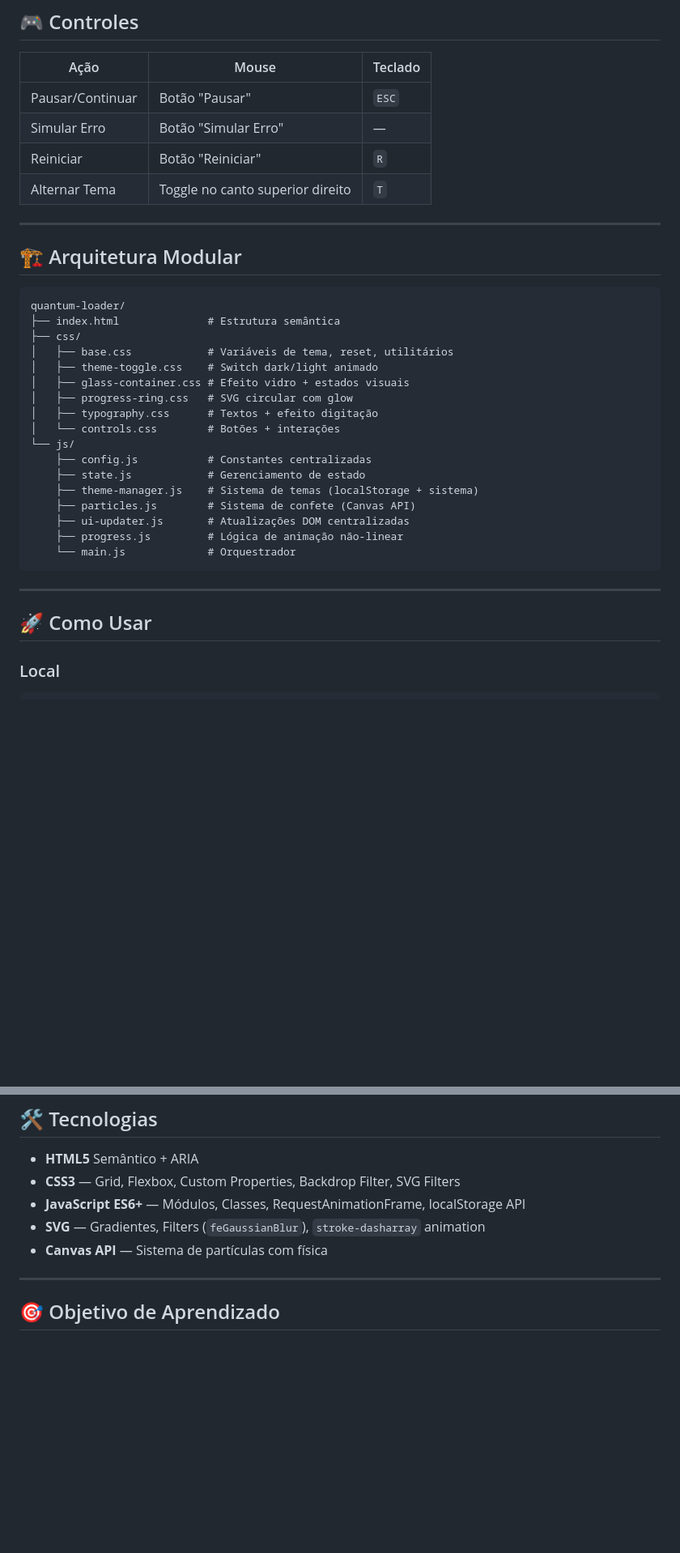
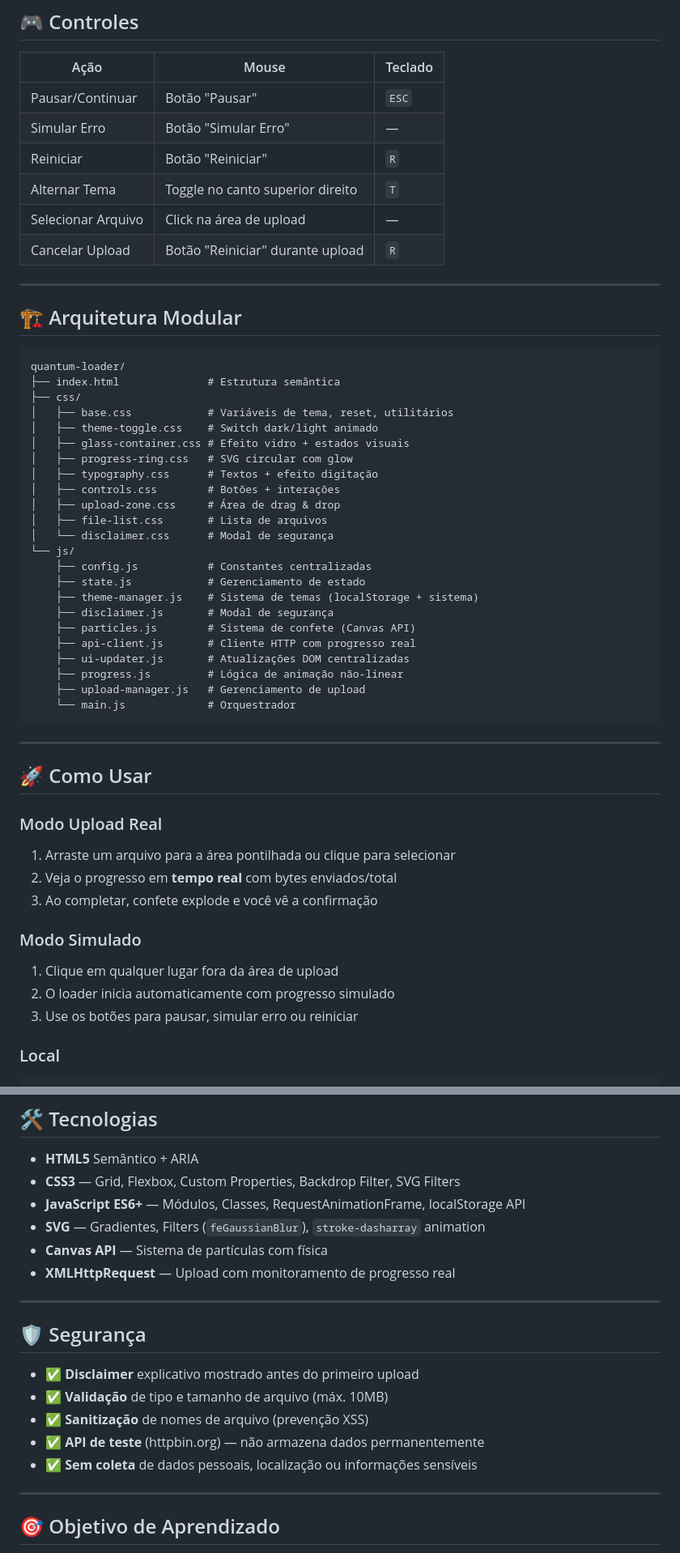
Before and after one commit to gustavodeoliveiradev/quantum-glass-loader, a Markdown page: README.md, 2 parts joined by grey strips. Shown at 81% size. Rendered like a GitHub page; blank space fills up the shorter version.

Commit message:
docs: update README with Day 3 features, security section and usage modes
- Add upload real/simulated badge
- Include 'How to Use' section with upload and simulated modes
- Update controls table with cancel upload shortcut
- Add dedicated Security section with checklist
- Mark Day 3 as completed in roadmap
- Add XMLHttpRequest to technologies list
- Include file validation and sanitization details

````diff
--- a/README.md
+++ b/README.md
@@ -44,6 +47,8 @@
 | Simular Erro | Botão "Simular Erro" | — |
 | Reiniciar | Botão "Reiniciar" | `R` |
 | Alternar Tema | Toggle no canto superior direito | `T` |
+| Selecionar Arquivo | Click na área de upload | — |
+| Cancelar Upload | Botão "Reiniciar" durante upload | `R` |
 
 ---
 
@@ -58,20 +63,36 @@ quantum-loader/
 │   ├── glass-container.css # Efeito vidro + estados visuais
 │   ├── progress-ring.css   # SVG circular com glow
 │   ├── typography.css      # Textos + efeito digitação
-│   └── controls.css        # Botões + interações
+│   ├── controls.css        # Botões + interações
+│   ├── upload-zone.css     # Área de drag & drop
+│   ├── file-list.css       # Lista de arquivos
+│   └── disclaimer.css      # Modal de segurança
 └── js/
     ├── config.js           # Constantes centralizadas
     ├── state.js            # Gerenciamento de estado
     ├── theme-manager.js    # Sistema de temas (localStorage + sistema)
+    ├── disclaimer.js       # Modal de segurança
     ├── particles.js        # Sistema de confete (Canvas API)
+    ├── api-client.js       # Cliente HTTP com progresso real
     ├── ui-updater.js       # Atualizações DOM centralizadas
     ├── progress.js         # Lógica de animação não-linear
+    ├── upload-manager.js   # Gerenciamento de upload
     └── main.js             # Orquestrador
 ```
 
 ---
 
 ## 🚀 Como Usar
+
+### Modo Upload Real
+1. Arraste um arquivo para a área pontilhada ou clique para selecionar
+2. Veja o progresso em **tempo real** com bytes enviados/total
+3. Ao completar, confete explode e você vê a confirmação
+
+### Modo Simulado
+1. Clique em qualquer lugar fora da área de upload
+2. O loader inicia automaticamente com progresso simulado
+3. Use os botões para pausar, simular erro ou reiniciar
 
 ### Local
 ```bash
@@ -109,6 +130,17 @@ npx serve .
 - **JavaScript ES6+** — Módulos, Classes, RequestAnimationFrame, localStorage API
 - **SVG** — Gradientes, Filters (`feGaussianBlur`), `stroke-dasharray` animation
 - **Canvas API** — Sistema de partículas com física
+- **XMLHttpRequest** — Upload com monitoramento de progresso real
+
+---
+
+## 🛡️ Segurança
+
+- ✅ **Disclaimer** explicativo mostrado antes do primeiro upload
+- ✅ **Validação** de tipo e tamanho de arquivo (máx. 10MB)
+- ✅ **Sanitização** de nomes de arquivo (prevenção XSS)
+- ✅ **API de teste** (httpbin.org) — não armazena dados permanentemente
+- ✅ **Sem coleta** de dados pessoais, localização ou informações sensíveis
 
 ---
 
````
Also changed, not shown: other parts of README.md (+6 -1 lines).
